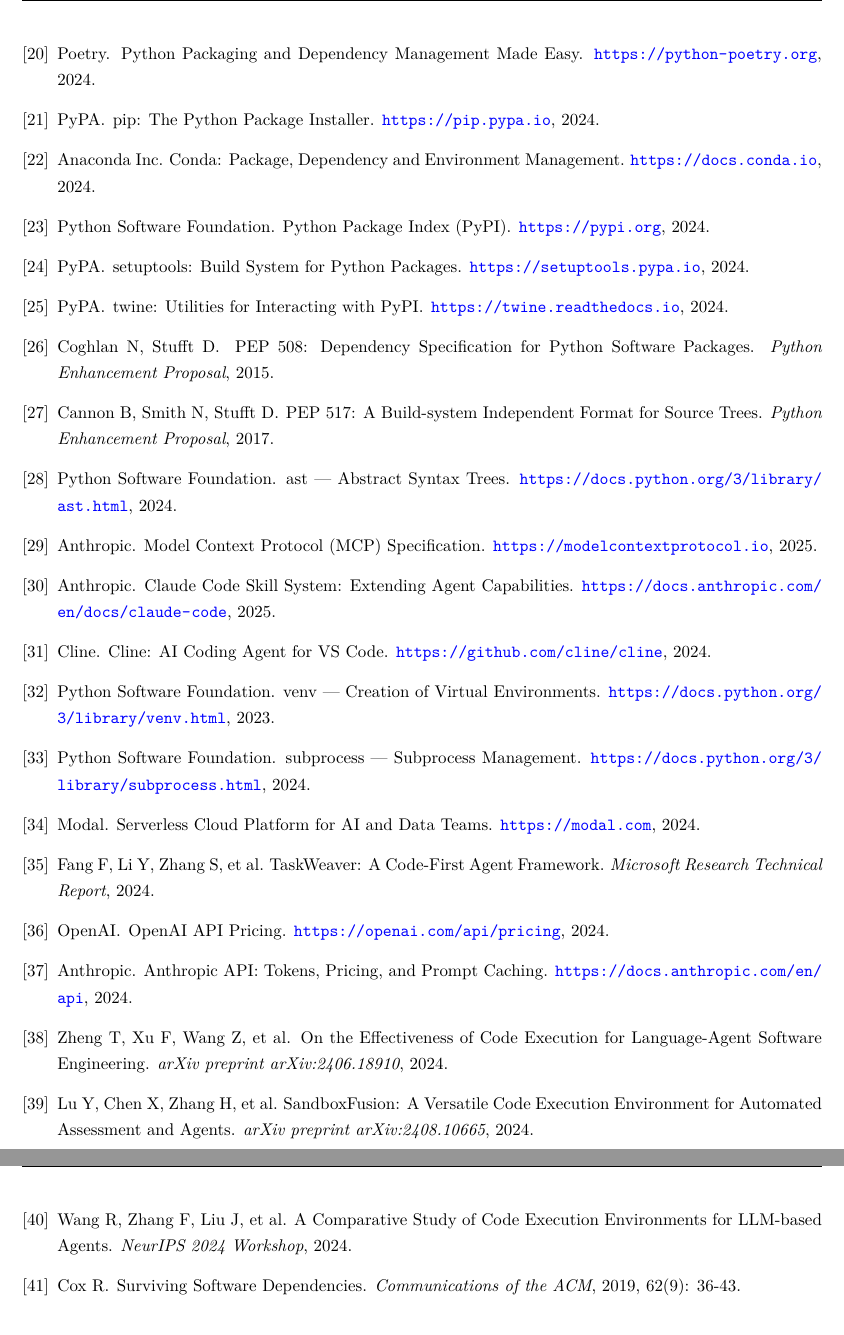
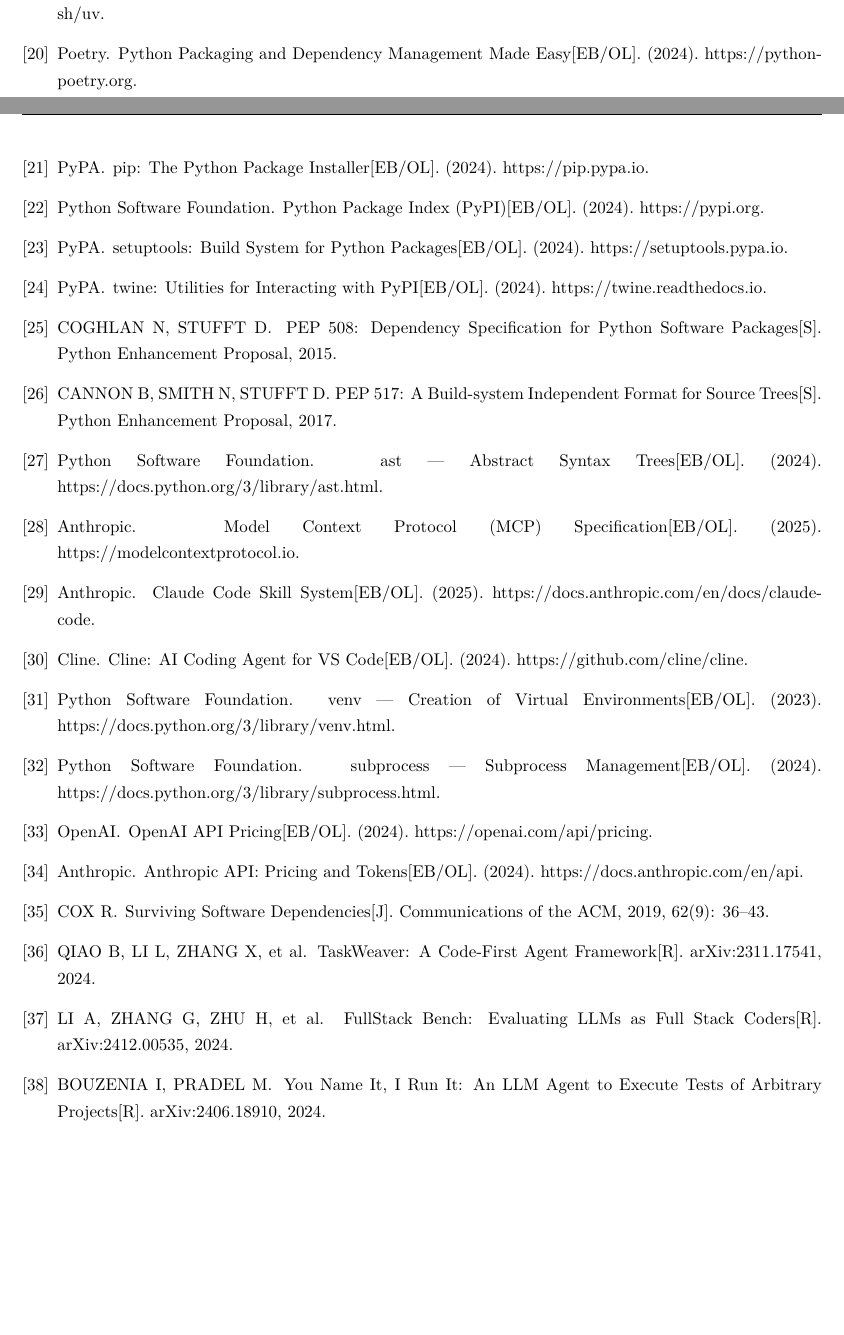
Before and after one commit to canglang007/depot-agent, a LaTeX document (paper.tex): two parts of pages 13 and 14 of 14 before the commit and two parts of pages 12 and 13 of 14 after it, joined at a grey line, cut so that both start at the same text, the shorter picture padded with empty space. Compiled offline with XeLaTeX.

Commit message:
参考文献格式转GB/T 7714: 期刊[J],会议[C],报告[R],在线[EB/OL]
全部35篇参考文献格式标准化, cite-bibitem匹配验证通过

```diff
--- a/paper.tex
+++ b/paper.tex
@@ -499,113 +480,79 @@
 
 \bibitem{poetry2024}
 Poetry.
-\newblock Python Packaging and Dependency Management Made Easy.
-\newblock \url{https://python-poetry.org}, 2024.
+\newblock Python Packaging and Dependency Management Made Easy[EB/OL]. (2024). https://python-poetry.org.
 
 \bibitem{pip2024}
 PyPA.
-\newblock pip: The Python Package Installer.
-\newblock \url{https://pip.pypa.io}, 2024.
-
-\bibitem{conda2024}
-Anaconda Inc.
-\newblock Conda: Package, Dependency and Environment Management.
-\newblock \url{https://docs.conda.io}, 2024.
+\newblock pip: The Python Package Installer[EB/OL]. (2024). https://pip.pypa.io.
 
 \bibitem{pypi2024}
 Python Software Foundation.
-\newblock Python Package Index (PyPI).
-\newblock \url{https://pypi.org}, 2024.
+\newblock Python Package Index (PyPI)[EB/OL]. (2024). https://pypi.org.
 
 \bibitem{pypa2024setuptools}
 PyPA.
-\newblock setuptools: Build System for Python Packages.
-\newblock \url{https://setuptools.pypa.io}, 2024.
+\newblock setuptools: Build System for Python Packages[EB/OL]. (2024). https://setuptools.pypa.io.
 
 \bibitem{pypa2024twine}
 PyPA.
-\newblock twine: Utilities for Interacting with PyPI.
-\newblock \url{https://twine.readthedocs.io}, 2024.
+\newblock twine: Utilities for Interacting with PyPI[EB/OL]. (2024). https://twine.readthedocs.io.
 
 \bibitem{pep508}
-Coghlan N, Stufft D.
-\newblock PEP 508: Dependency Specification for Python Software Packages.
-\newblock \textit{Python Enhancement Proposal}, 2015.
+COGHLAN N, STUFFT D.
+\newblock PEP 508: Dependency Specification for Python Software Packages[S]. Python Enhancement Proposal, 2015.
 
 \bibitem{pep517}
-Cannon B, Smith N, Stufft D.
-\newblock PEP 517: A Build-system Independent Format for Source Trees.
-\newblock \textit{Python Enhancement Proposal}, 2017.
+CANNON B, SMITH N, STUFFT D.
+\newblock PEP 517: A Build-system Independent Format for Source Trees[S]. Python Enhancement Proposal, 2017.
 
 \bibitem{pythonast2024}
 Python Software Foundation.
-\newblock ast --- Abstract Syntax Trees.
-\newblock \url{https://docs.python.org/3/library/ast.html}, 2024.
+\newblock ast --- Abstract Syntax Trees[EB/OL]. (2024). https://docs.python.org/3/library/ast.html.
 
 \bibitem{anthropic2025mcp}
 Anthropic.
-\newblock Model Context Protocol (MCP) Specification.
-\newblock \url{https://modelcontextprotocol.io}, 2025.
+\newblock Model Context Protocol (MCP) Specification[EB/OL]. (2025). https://modelcontextprotocol.io.
 
 \bibitem{anthropic2025skillsystem}
 Anthropic.
-\newblock Claude Code Skill System: Extending Agent Capabilities.
-\newblock \url{https://docs.anthropic.com/en/docs/claude-code}, 2025.
+\newblock Claude Code Skill System[EB/OL]. (2025). https://docs.anthropic.com/en/docs/claude-code.
 
 \bibitem{cline2024}
 Cline.
-\newblock Cline: AI Coding Agent for VS Code.
-\newblock \url{https://github.com/cline/cline}, 2024.
+\newblock Cline: AI Coding Agent for VS Code[EB/OL]. (2024). https://github.com/cline/cline.
 
 \bibitem{venv2023}
 Python Software Foundation.
-\newblock venv --- Creation of Virtual Environments.
-\newblock \url{https://docs.python.org/3/library/venv.html}, 2023.
+\newblock venv --- Creation of Virtual Environments[EB/OL]. (2023). https://docs.python.org/3/library/venv.html.
 
 \bibitem{subprocess2024}
 Python Software Foundation.
-\newblock subprocess --- Subprocess Management.
-\newblock \url{https://docs.python.org/3/library/subprocess.html}, 2024.
-
-\bibitem{modal2024}
-Modal.
-\newblock Serverless Cloud Platform for AI and Data Teams.
-\newblock \url{https://modal.com}, 2024.
-
-\bibitem{qiao2024taskweaver}
-Fang F, Li Y, Zhang S, et al.
-\newblock TaskWeaver: A Code-First Agent Framework.
-\newblock \textit{Microsoft Research Technical Report}, 2024.
+\newblock subprocess --- Subprocess Management[EB/OL]. (2024). https://docs.python.org/3/library/subprocess.html.
 
 \bibitem{openai2024pricing}
 OpenAI.
-\newblock OpenAI API Pricing.
-\newblock \url{https://openai.com/api/pricing}, 2024.
+\newblock OpenAI API Pricing[EB/OL]. (2024). https://openai.com/api/pricing.
 
 \bibitem{anthropic2024pricing}
 Anthropic.
-\newblock Anthropic API: Tokens, Pricing, and Prompt Caching.
-\newblock \url{https://docs.anthropic.com/en/api}, 2024.
-
-\bibitem{zheng2024swebenchmultimodal}
-Zheng T, Xu F, Wang Z, et al.
-\newblock On the Effectiveness of Code Execution for Language-Agent Software Engineering.
-\newblock \textit{arXiv preprint arXiv:2406.18910}, 2024.
-
-\bibitem{lu2024sandbox}
-Lu Y, Chen X, Zhang H, et al.
-\newblock SandboxFusion: A Versatile Code Execution Environment for Automated Assessment and Agents.
-\newblock \textit{arXiv preprint arXiv:2408.10665}, 2024.
-
-\bibitem{wang2024codeinterpreter}
-Wang R, Zhang F, Liu J, et al.
-\newblock A Comparative Study of Code Execution Environments for LLM-based Agents.
-\newblock \textit{NeurIPS 2024 Workshop}, 2024.
+\newblock Anthropic API: Pricing and Tokens[EB/OL]. (2024). https://docs.anthropic.com/en/api.
 
 \bibitem{cox2019dependency}
-Cox R.
-\newblock Surviving Software Dependencies.
-\newblock \textit{Communications of the ACM}, 2019, 62(9): 36-43.
+COX R.
+\newblock Surviving Software Dependencies[J]. Communications of the ACM, 2019, 62(9): 36--43.
+
+\bibitem{qiao2024taskweaver}
+QIAO B, LI L, ZHANG X, et al.
+\newblock TaskWeaver: A Code-First Agent Framework[R]. arXiv:2311.17541, 2024.
+
+\bibitem{li2024fullstack}
+LI A, ZHANG G, ZHU H, et al.
+\newblock FullStack Bench: Evaluating LLMs as Full Stack Coders[R]. arXiv:2412.00535, 2024.
+
+\bibitem{bouzenia2024execution}
+BOUZENIA I, PRADEL M.
+\newblock You Name It, I Run It: An LLM Agent to Execute Tests of Arbitrary Projects[R]. arXiv:2406.18910, 2024.
 
 \end{thebibliography}
 
```
Also changed, not shown: paper.tex (77 more changed lines).
